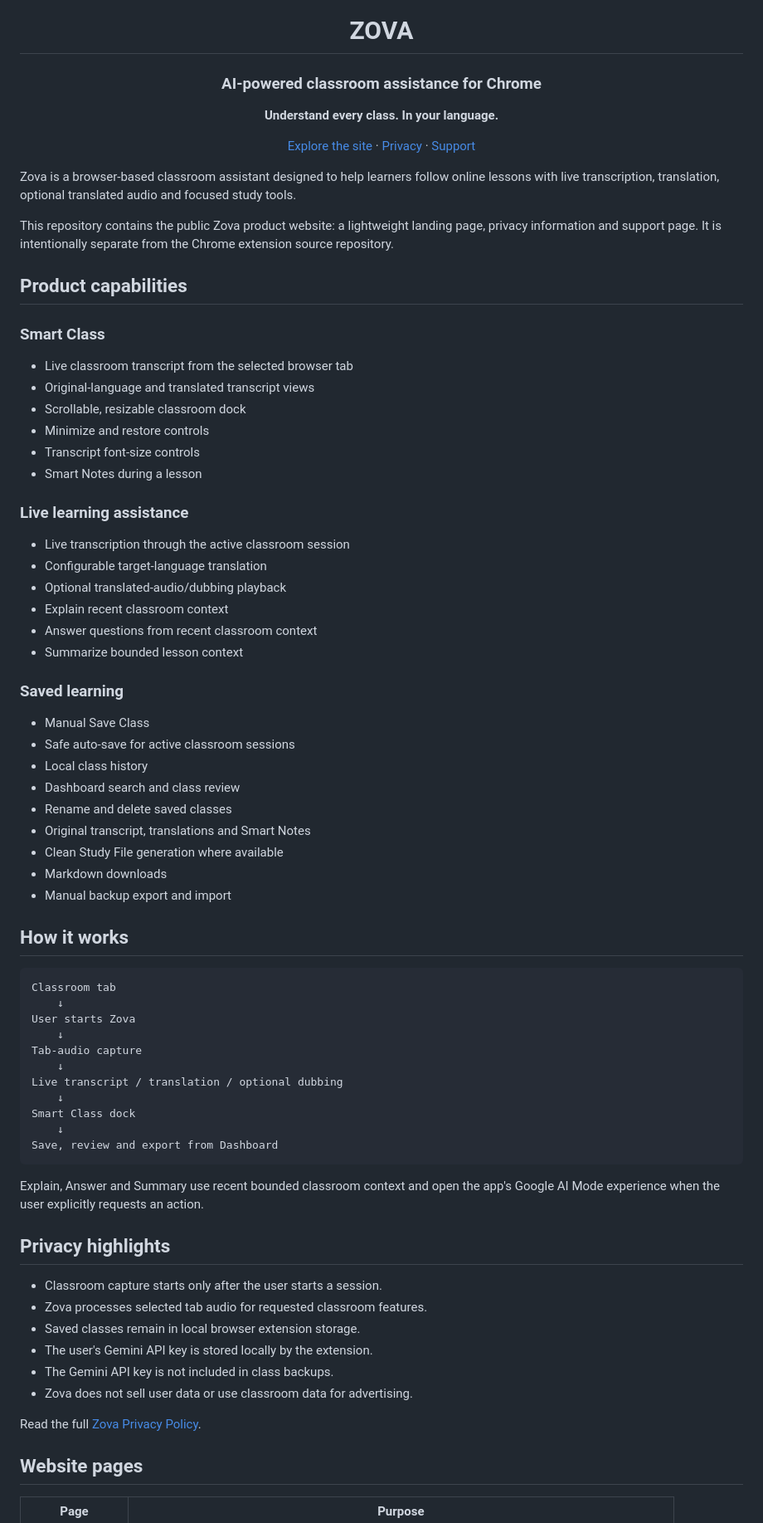
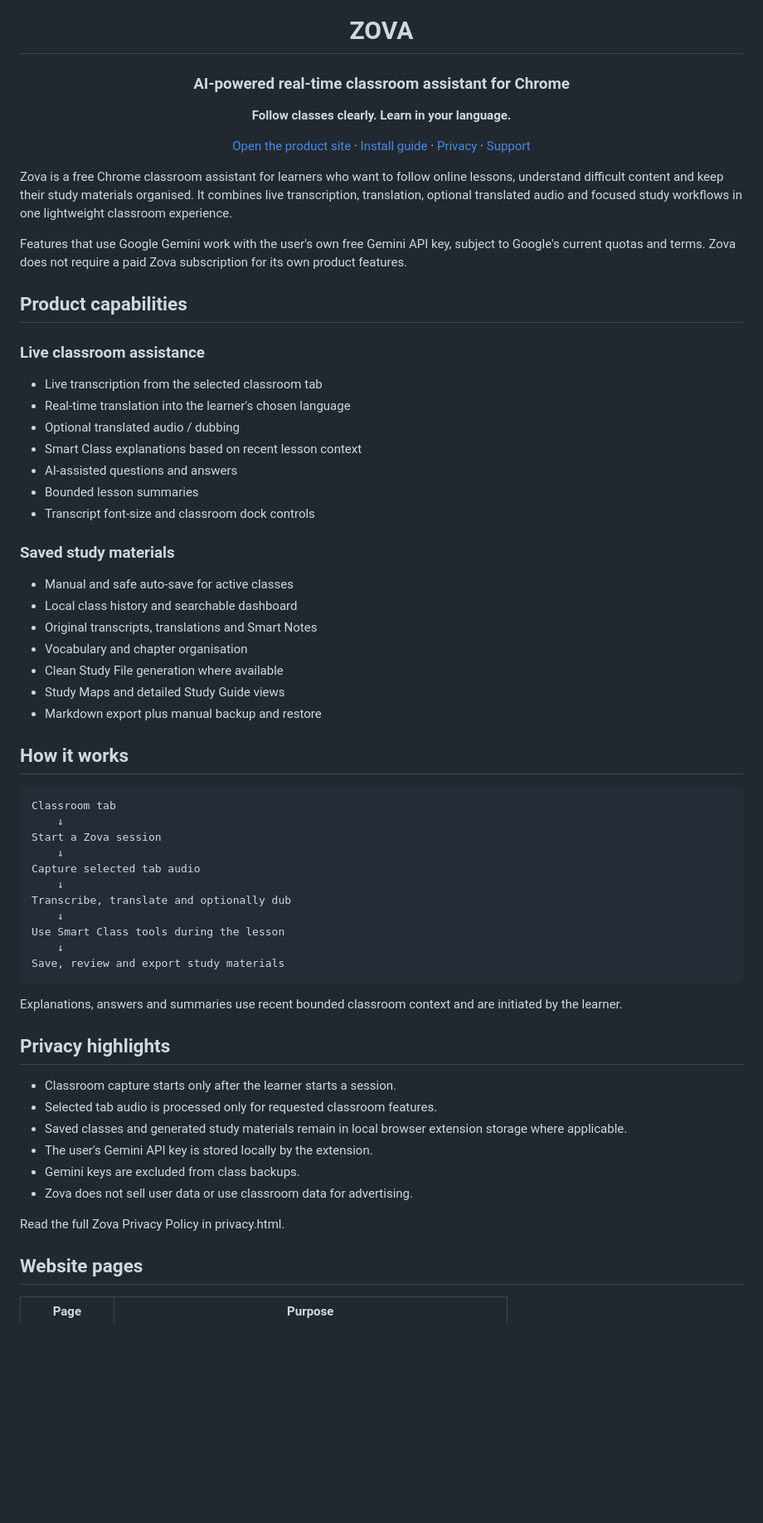
Before and after one commit to Vahid-Rahmani/zovasite, a Markdown page: README.md, the part around one of its changes. Shown at 83% size. Rendered like a GitHub page; blank space fills up the shorter version.

Commit message:
Update Zova product documentation

````diff
--- a/README.md
+++ b/README.md
@@ -2,78 +2,68 @@
 
 # ZOVA
 
-### AI-powered classroom assistance for Chrome
+### AI-powered real-time classroom assistant for Chrome
 
-**Understand every class. In your language.**
+**Follow classes clearly. Learn in your language.**
 
-[Explore the site](index.html) · [Privacy](privacy.html) · [Support](support.html)
+[Open the product site](https://zovasite.vercel.app/) · [Install guide](https://zovasite.vercel.app/guide#install) · [Privacy](privacy.html) · [Support](support.html)
 
 </div>
 
-Zova is a browser-based classroom assistant designed to help learners follow online lessons with live transcription, translation, optional translated audio and focused study tools.
+Zova is a free Chrome classroom assistant for learners who want to follow online lessons, understand difficult content and keep their study materials organised. It combines live transcription, translation, optional translated audio and focused study workflows in one lightweight classroom experience.
 
-This repository contains the public Zova product website: a lightweight landing page, privacy information and support page. It is intentionally separate from the Chrome extension source repository.
+Features that use Google Gemini work with the user's own free Gemini API key, subject to Google's current quotas and terms. Zova does not require a paid Zova subscription for its own product features.
 
 ## Product capabilities
 
-### Smart Class
+### Live classroom assistance
 
-- Live classroom transcript from the selected browser tab
-- Original-language and translated transcript views
-- Scrollable, resizable classroom dock
-- Minimize and restore controls
-- Transcript font-size controls
-- Smart Notes during a lesson
+- Live transcription from the selected classroom tab
+- Real-time translation into the learner's chosen language
+- Optional translated audio / dubbing
+- Smart Class explanations based on recent lesson context
+- AI-assisted questions and answers
+- Bounded lesson summaries
+- Transcript font-size and classroom dock controls
 
-### Live learning assistance
+### Saved study materials
 
-- Live transcription through the active classroom session
-- Configurable target-language translation
-- Optional translated-audio/dubbing playback
-- Explain recent classroom context
-- Answer questions from recent classroom context
-- Summarize bounded lesson context
-
-### Saved learning
-
-- Manual Save Class
-- Safe auto-save for active classroom sessions
-- Local class history
-- Dashboard search and class review
-- Rename and delete saved classes
-- Original transcript, translations and Smart Notes
+- Manual and safe auto-save for active classes
+- Local class history and searchable dashboard
+- Original transcripts, translations and Smart Notes
+- Vocabulary and chapter organisation
 - Clean Study File generation where available
-- Markdown downloads
-- Manual backup export and import
+- Study Maps and detailed Study Guide views
+- Markdown export plus manual backup and restore
 
 ## How it works
 
-```text
+~~~text
 Classroom tab
     ↓
-User starts Zova
+Start a Zova session
     ↓
-Tab-audio capture
+Capture selected tab audio
     ↓
-Live transcript / translation / optional dubbing
+Transcribe, translate and optionally dub
     ↓
-Smart Class dock
+Use Smart Class tools during the lesson
     ↓
-Save, review and export from Dashboard
-```
+Save, review and export study materials
+~~~
 
-Explain, Answer and Summary use recent bounded classroom context and open the app's Google AI Mode experience when the user explicitly requests an action.
+Explanations, answers and summaries use recent bounded classroom context and are initiated by the learner.
 
 ## Privacy highlights
 
-- Classroom capture starts only after the user starts a session.
-- Zova processes selected tab audio for requested classroom features.
-- Saved classes remain in local browser extension storage.
+- Classroom capture starts only after the learner starts a session.
+- Selected tab audio is processed only for requested classroom features.
+- Saved classes and generated study materials remain in local browser extension storage where applicable.
 - The user's Gemini API key is stored locally by the extension.
-- The Gemini API key is not included in class backups.
+- Gemini keys are excluded from class backups.
 - Zova does not sell user data or use classroom data for advertising.
 
-Read the full [Zova Privacy Policy](privacy.html).
+Read the full Zova Privacy Policy in privacy.html.
 
 ## Website pages
 
````
Also changed, not shown: other parts of README.md (+28 -37 lines).
